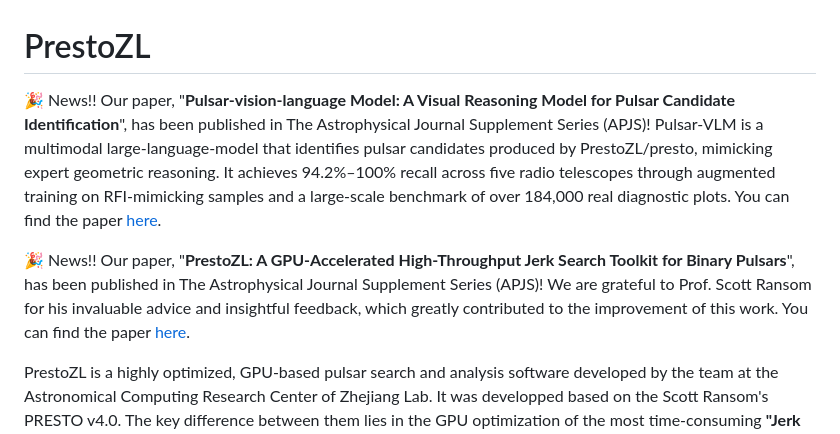
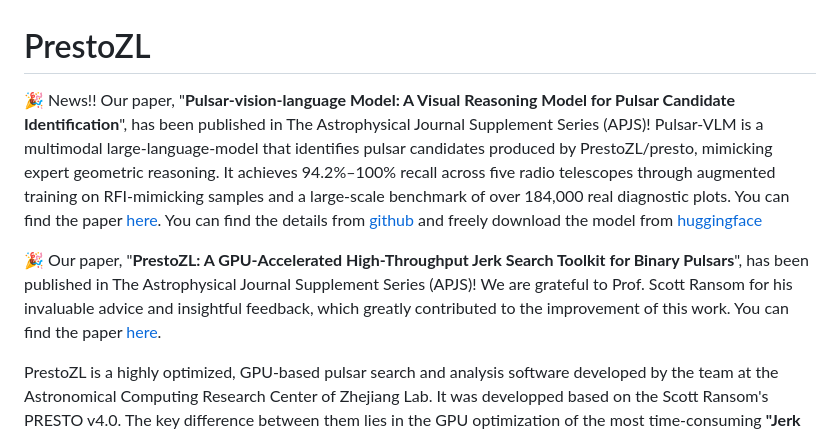
Before and after one commit to zhejianglab/PrestoZL, a Markdown page: README.md, the part around the change. Drawn GitHub-style.

```diff
--- a/README.md
+++ b/README.md
@@ -1,7 +1,7 @@
 # PrestoZL
-🎉 News!! Our paper, "**Pulsar-vision-language Model: A Visual Reasoning Model for Pulsar Candidate Identification**", has been published in The Astrophysical Journal Supplement Series (APJS)!  Pulsar-VLM is a multimodal large-language-model that identifies pulsar candidates produced by PrestoZL/presto, mimicking expert geometric reasoning. It achieves 94.2%–100% recall across five radio telescopes through augmented training on RFI-mimicking samples and a large-scale benchmark of over 184,000 real diagnostic plots. You can find the paper [here](https://iopscience.iop.org/article/10.3847/1538-4365/ae83b3).
+🎉 News!! Our paper, "**Pulsar-vision-language Model: A Visual Reasoning Model for Pulsar Candidate Identification**", has been published in The Astrophysical Journal Supplement Series (APJS)!  Pulsar-VLM is a multimodal large-language-model that identifies pulsar candidates produced by PrestoZL/presto, mimicking expert geometric reasoning. It achieves 94.2%–100% recall across five radio telescopes through augmented training on RFI-mimicking samples and a large-scale benchmark of over 184,000 real diagnostic plots. You can find the paper [here](https://iopscience.iop.org/article/10.3847/1538-4365/ae83b3). You can find the details from [github](https://github.com/pqhQAQ/Pulsar-VLM) and freely download the model from [huggingface](https://huggingface.co/jcchtt/Pulsar-VLM)
 
-🎉 News!! Our paper, "**PrestoZL: A GPU-Accelerated High-Throughput Jerk Search Toolkit for Binary Pulsars**", has been published in The Astrophysical Journal Supplement Series (APJS)! We are grateful to Prof. Scott Ransom for his invaluable advice and insightful feedback, which greatly contributed to the improvement of this work. You can find the paper [here](https://iopscience.iop.org/article/10.3847/1538-4365/adf4e5).
+🎉 Our paper, "**PrestoZL: A GPU-Accelerated High-Throughput Jerk Search Toolkit for Binary Pulsars**", has been published in The Astrophysical Journal Supplement Series (APJS)! We are grateful to Prof. Scott Ransom for his invaluable advice and insightful feedback, which greatly contributed to the improvement of this work. You can find the paper [here](https://iopscience.iop.org/article/10.3847/1538-4365/adf4e5).
 
 PrestoZL is a highly optimized, GPU-based pulsar search and analysis software developed by the team at the Astronomical Computing Research Center of Zhejiang Lab. It was developped based on the Scott Ransom's PRESTO v4.0. The key difference between them lies in the GPU optimization of the most time-consuming **"Jerk Search"** module, which has been tailored for GPU parallel processing pipelines.  **The search speed of the GPU-based Jerk Search in PrestoZL can be accelerated by several tens of times faster than CPU-based Jerk Search in PRESTO, while maintaining the search results that are fully identical to [PRESTO C](https://github.com/scottransom/presto/tree/v4.0), including the number of detected pulsars, as well as the output search parameters and signal-to-noise ratio (SNR) values.**
 
```
